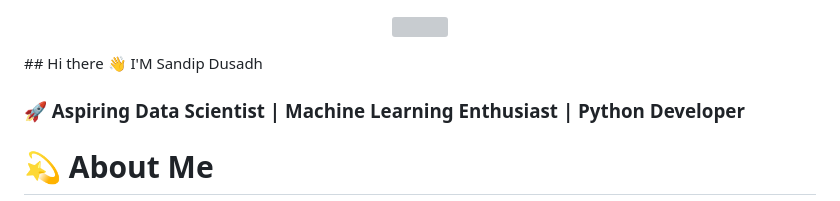
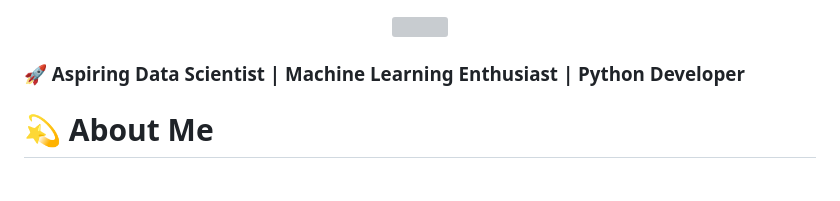
Before and after one commit to D10sanp/D10sanp, a Markdown page: README.md, the part around the change. Rendered like a GitHub page; blank space fills up the shorter version; grey boxes are pictures that could not be loaded.

Commit message:
Update introduction in README.md
Removed greeting line and adjusted heading levels.

```diff
--- a/README.md
+++ b/README.md
@@ -1,7 +1,6 @@
 <p align="center">
 <img src="https://readme-typing-svg.herokuapp.com/?lines=Hi+I'm+Sandip+Dusadh;Aspiring+Data+Scientist;Machine+Learning+Enthusiast;Python+Developer;Welcome+to+my+GitHub+Profile!&center=true&width=500&height=45">
 </p>
-## Hi there 👋 I'M Sandip Dusadh
 
 ### 🚀 Aspiring Data Scientist | Machine Learning Enthusiast | Python Developer
 
```
